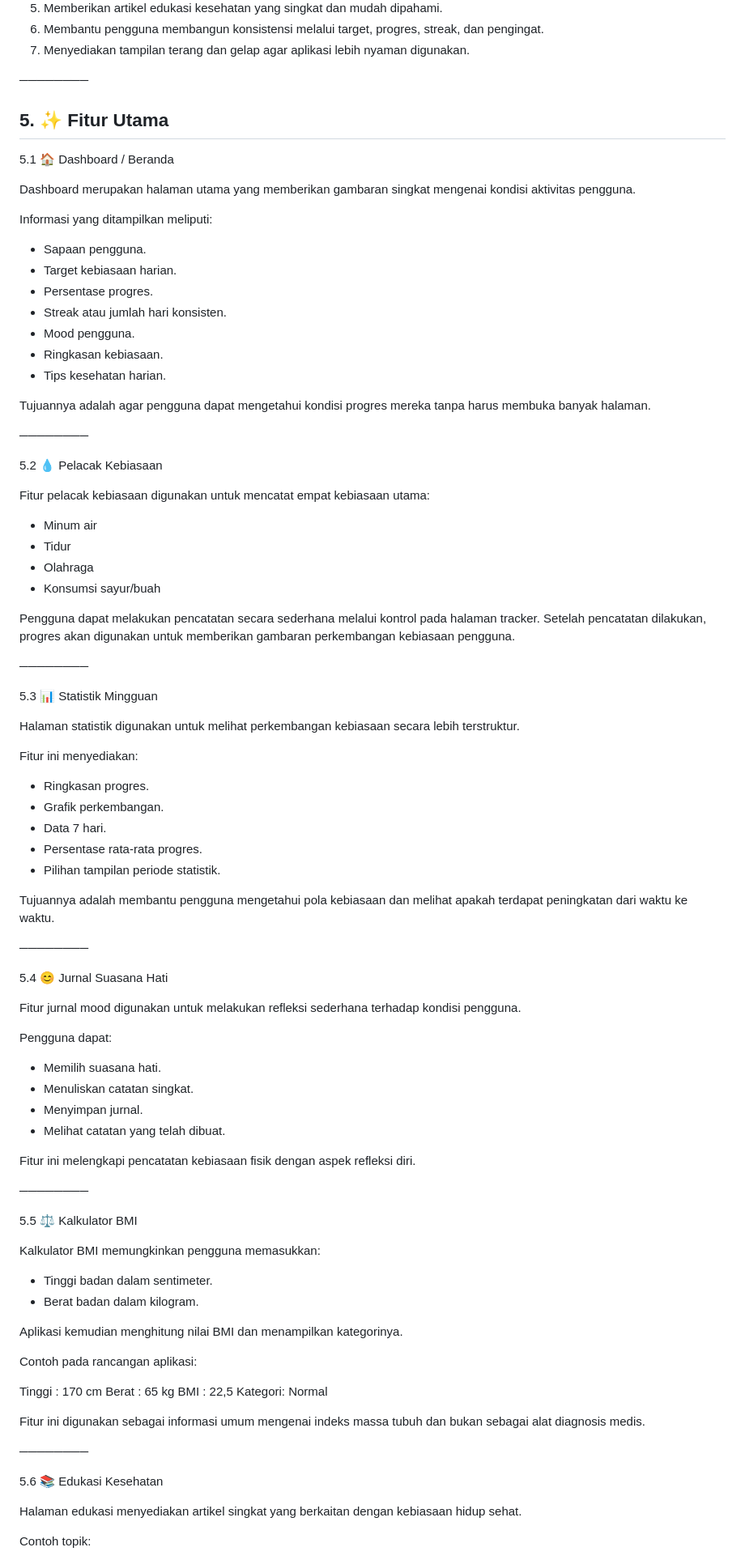
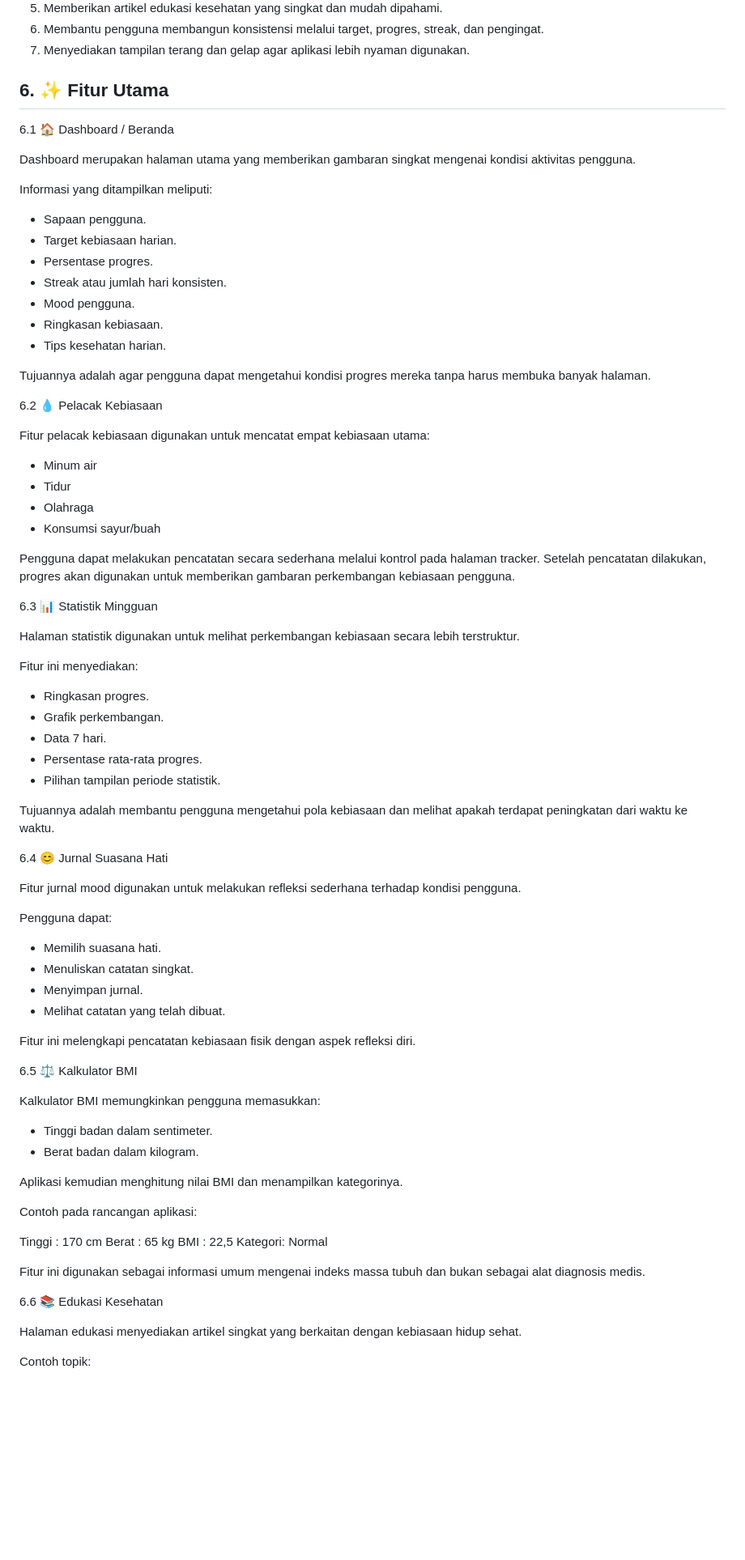
Before and after one commit to Azelezasl/SehatKu_Flutter, a Markdown page: README.md, the part around one of its changes. Shown at 81% size. Drawn GitHub-style; blank space fills up the shorter version.

```diff
--- a/README.md
+++ b/README.md
@@ -79,11 +78,9 @@ Tujuan Khusus
 6. Membantu pengguna membangun konsistensi melalui target, progres, streak, dan pengingat.
 7. Menyediakan tampilan terang dan gelap agar aplikasi lebih nyaman digunakan.
 
-────────
+## 6. ✨ Fitur Utama
 
-## 5. ✨ Fitur Utama
-
-5.1 🏠 Dashboard / Beranda
+6.1 🏠 Dashboard / Beranda
 
 Dashboard merupakan halaman utama yang memberikan gambaran singkat mengenai kondisi aktivitas pengguna.
 
@@ -99,9 +96,7 @@ Informasi yang ditampilkan meliputi:
 
 Tujuannya adalah agar pengguna dapat mengetahui kondisi progres mereka tanpa harus membuka banyak halaman.
 
-────────
-
-5.2 💧 Pelacak Kebiasaan
+6.2 💧 Pelacak Kebiasaan
 
 Fitur pelacak kebiasaan digunakan untuk mencatat empat kebiasaan utama:
 
@@ -112,9 +107,8 @@ Fitur pelacak kebiasaan digunakan untuk mencatat empat kebiasaan utama:
 
 Pengguna dapat melakukan pencatatan secara sederhana melalui kontrol pada halaman tracker. Setelah pencatatan dilakukan, progres akan digunakan untuk memberikan gambaran perkembangan kebiasaan pengguna.
 
-────────
 
-5.3 📊 Statistik Mingguan
+6.3 📊 Statistik Mingguan
 
 Halaman statistik digunakan untuk melihat perkembangan kebiasaan secara lebih terstruktur.
 
@@ -128,9 +122,8 @@ Fitur ini menyediakan:
 
 Tujuannya adalah membantu pengguna mengetahui pola kebiasaan dan melihat apakah terdapat peningkatan dari waktu ke waktu.
 
-────────
 
-5.4 😊 Jurnal Suasana Hati
+6.4 😊 Jurnal Suasana Hati
 
 Fitur jurnal mood digunakan untuk melakukan refleksi sederhana terhadap kondisi pengguna.
 
@@ -143,9 +136,7 @@ Pengguna dapat:
 
 Fitur ini melengkapi pencatatan kebiasaan fisik dengan aspek refleksi diri.
 
-────────
-
-5.5 ⚖️ Kalkulator BMI
+6.5 ⚖️ Kalkulator BMI
 
 Kalkulator BMI memungkinkan pengguna memasukkan:
 
@@ -163,9 +154,7 @@ Kategori: Normal
 
 Fitur ini digunakan sebagai informasi umum mengenai indeks massa tubuh dan bukan sebagai alat diagnosis medis.
 
-────────
-
-5.6 📚 Edukasi Kesehatan
+6.6 📚 Edukasi Kesehatan
 
 Halaman edukasi menyediakan artikel singkat yang berkaitan dengan kebiasaan hidup sehat.
 
```
Also changed, not shown: other parts of README.md (+12 -96 lines).
